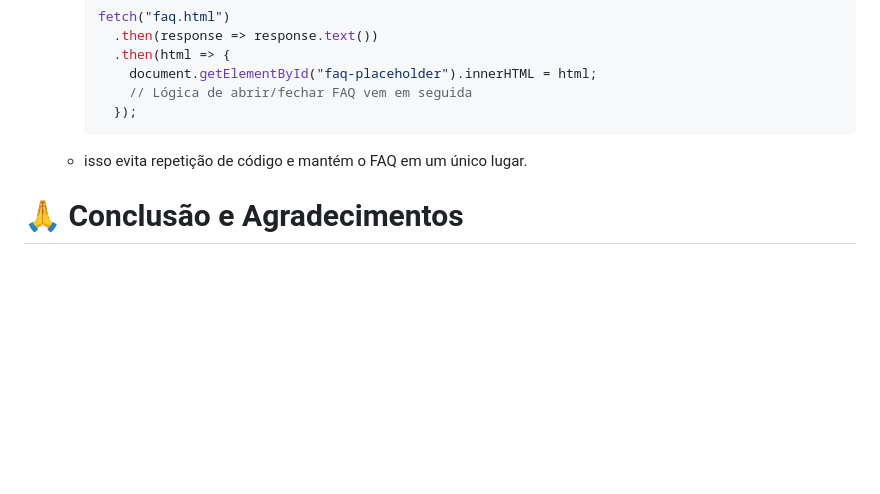
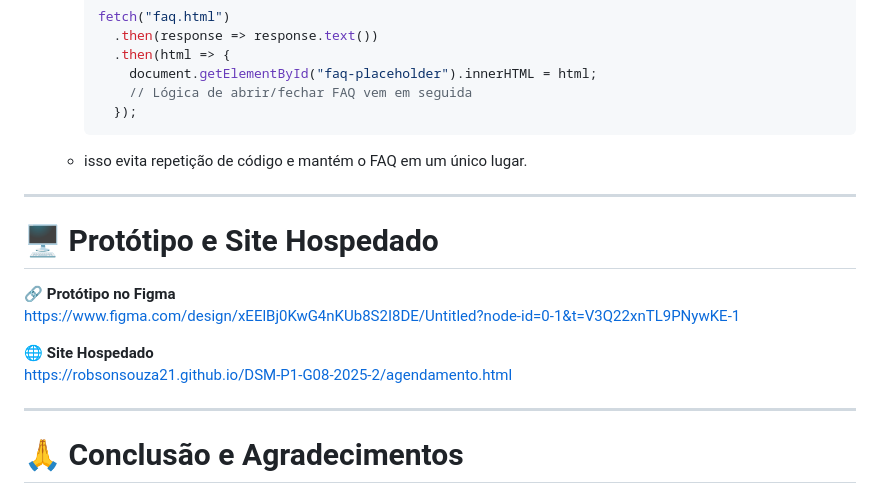
Before and after one commit to RobsonSouza21/DSM-P1-G08-2025-2, a Markdown page: README.md, the part around the change. GitHub-like rendering; blank space fills up the shorter version.

Commit message:
Update README.md
adicionado link para o Prototipo e Site Hospedado

````diff
--- a/README.md
+++ b/README.md
@@ -128,6 +128,18 @@ Página dedicada a **comentários e avaliações**:
     ```
   - isso evita repetição de código e mantém o FAQ em um único lugar.
 
+---
+
+# 🖥️ Protótipo e Site Hospedado
+
+🔗 **Protótipo no Figma**
+https://www.figma.com/design/xEElBj0KwG4nKUb8S2I8DE/Untitled?node-id=0-1&t=V3Q22xnTL9PNywKE-1
+
+🌐 **Site Hospedado**
+https://robsonsouza21.github.io/DSM-P1-G08-2025-2/agendamento.html
+
+---
+
  # 🙏 Conclusão e Agradecimentos
 
 Este projeto foi desenvolvido com o objetivo de facilitar o agendamento e procura de consultas medicas do dia a dia das pessoas: a dificuldade em marcar consultas e receber informações claras sobre atendimentos.
````
